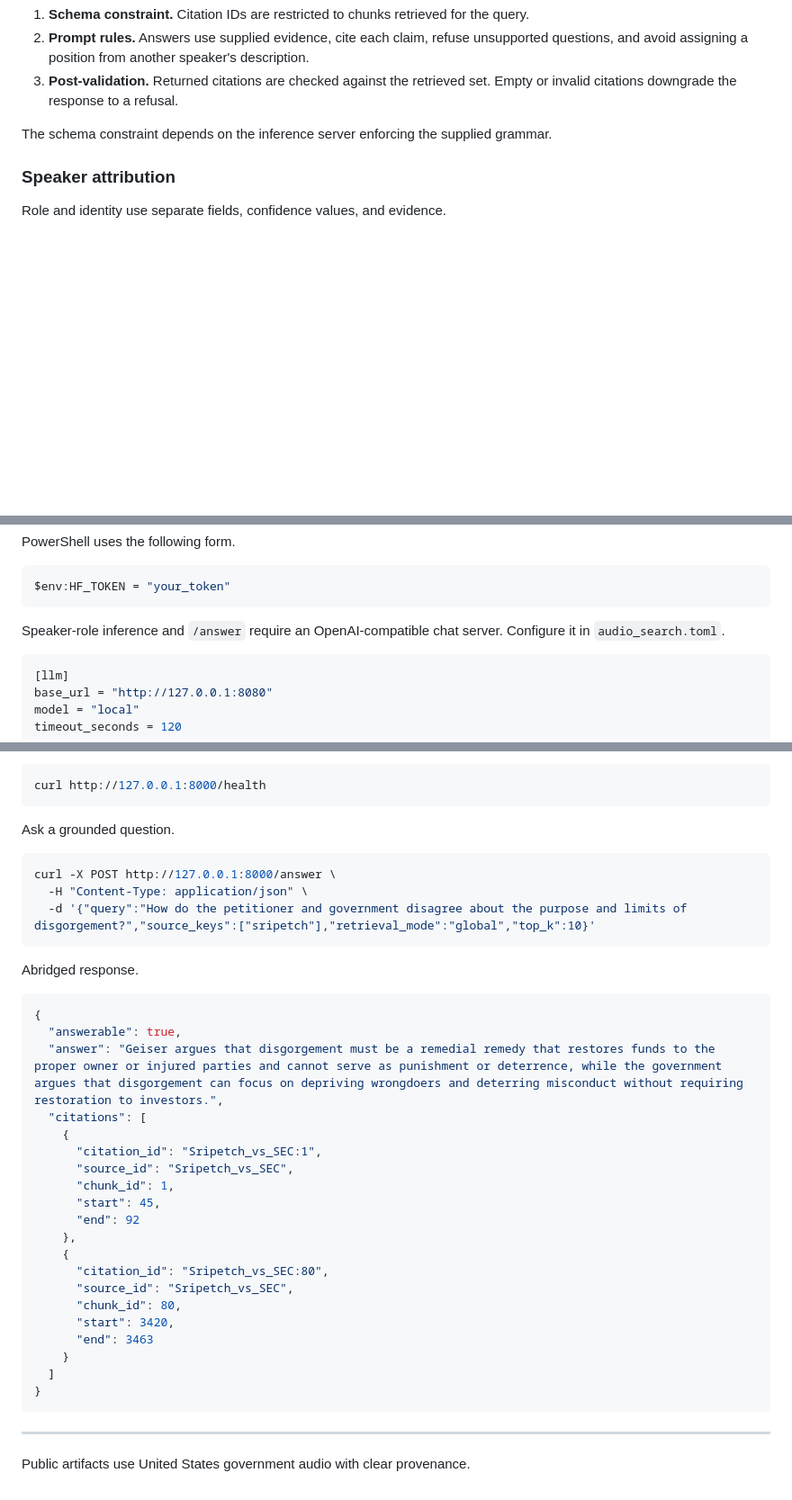
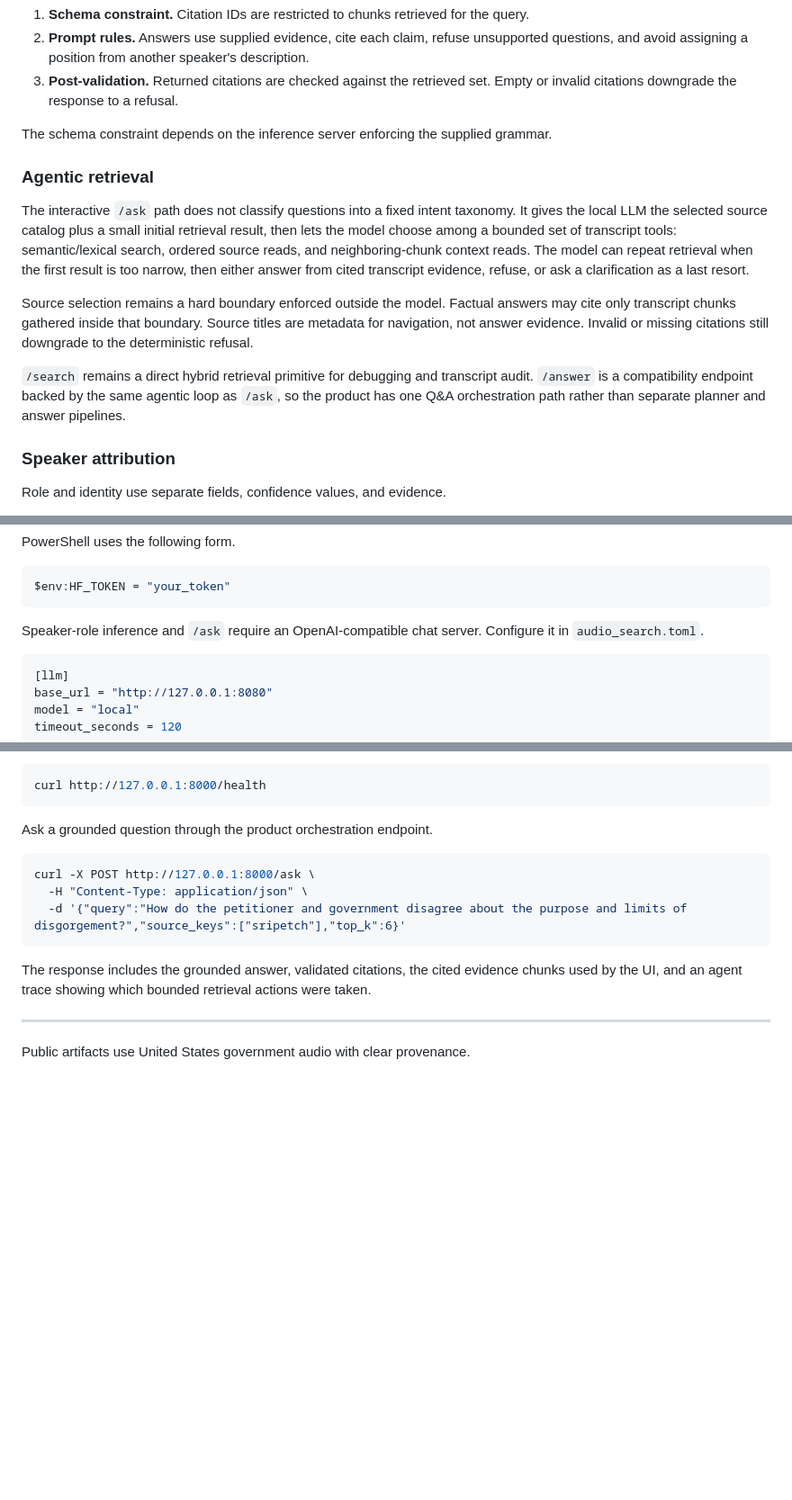
Before and after one commit to aokassamali/audio-search, a Markdown page: README.md, 3 parts joined by grey strips. Shown at 90% size. GitHub-like rendering; blank space fills up the shorter version.

Commit message:
Document agentic retrieval architecture

````diff
--- a/README.md
+++ b/README.md
@@ -196,6 +196,14 @@ The fusion placebo keeps text fixed and shuffles WavLM turns within canonical sp
 
 The schema constraint depends on the inference server enforcing the supplied grammar.
 
+### Agentic retrieval
+
+The interactive `/ask` path does not classify questions into a fixed intent taxonomy. It gives the local LLM the selected source catalog plus a small initial retrieval result, then lets the model choose among a bounded set of transcript tools: semantic/lexical search, ordered source reads, and neighboring-chunk context reads. The model can repeat retrieval when the first result is too narrow, then either answer from cited transcript evidence, refuse, or ask a clarification as a last resort.
+
+Source selection remains a hard boundary enforced outside the model. Factual answers may cite only transcript chunks gathered inside that boundary. Source titles are metadata for navigation, not answer evidence. Invalid or missing citations still downgrade to the deterministic refusal.
+
+`/search` remains a direct hybrid retrieval primitive for debugging and transcript audit. `/answer` is a compatibility endpoint backed by the same agentic loop as `/ask`, so the product has one Q&A orchestration path rather than separate planner and answer pipelines.
+
 ### Speaker attribution
 
 Role and identity use separate fields, confidence values, and evidence.
@@ -278,7 +287,7 @@ PowerShell uses the following form.
 $env:HF_TOKEN = "your_token"
 ```
 
-Speaker-role inference and `/answer` require an OpenAI-compatible chat server. Configure it in `audio_search.toml`.
+Speaker-role inference and `/ask` require an OpenAI-compatible chat server. Configure it in `audio_search.toml`.
 
 ```toml
 [llm]
@@ -369,38 +378,15 @@ Check the loaded corpus.
 curl http://127.0.0.1:8000/health
 ```
 
-Ask a grounded question.
+Ask a grounded question through the product orchestration endpoint.
 
 ```bash
-curl -X POST http://127.0.0.1:8000/answer \
+curl -X POST http://127.0.0.1:8000/ask \
   -H "Content-Type: application/json" \
-  -d '{"query":"How do the petitioner and government disagree about the purpose and limits of disgorgement?","source_keys":["sripetch"],"retrieval_mode":"global","top_k":10}'
+  -d '{"query":"How do the petitioner and government disagree about the purpose and limits of disgorgement?","source_keys":["sripetch"],"top_k":6}'
 ```
 
-Abridged response.
-
-```json
-{
-  "answerable": true,
-  "answer": "Geiser argues that disgorgement must be a remedial remedy that restores funds to the proper owner or injured parties and cannot serve as punishment or deterrence, while the government argues that disgorgement can focus on depriving wrongdoers and deterring misconduct without requiring restoration to investors.",
-  "citations": [
-    {
-      "citation_id": "Sripetch_vs_SEC:1",
-      "source_id": "Sripetch_vs_SEC",
-      "chunk_id": 1,
-      "start": 45,
-      "end": 92
-    },
-    {
-      "citation_id": "Sripetch_vs_SEC:80",
-      "source_id": "Sripetch_vs_SEC",
-      "chunk_id": 80,
-      "start": 3420,
-      "end": 3463
-    }
-  ]
-}
-```
+The response includes the grounded answer, validated citations, the cited evidence chunks used by the UI, and an agent trace showing which bounded retrieval actions were taken.
 
 ---
 
````
Also changed, not shown: other parts of README.md (+1 -0 lines).
